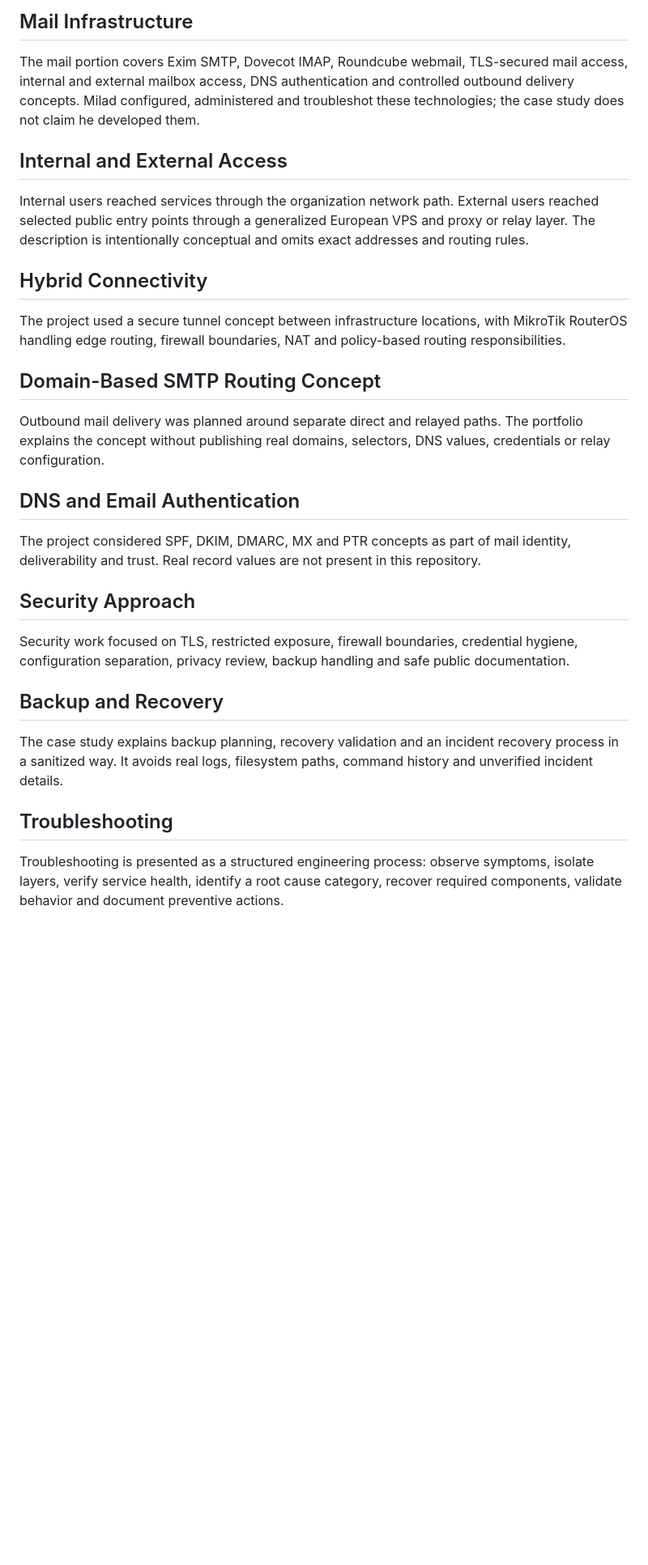
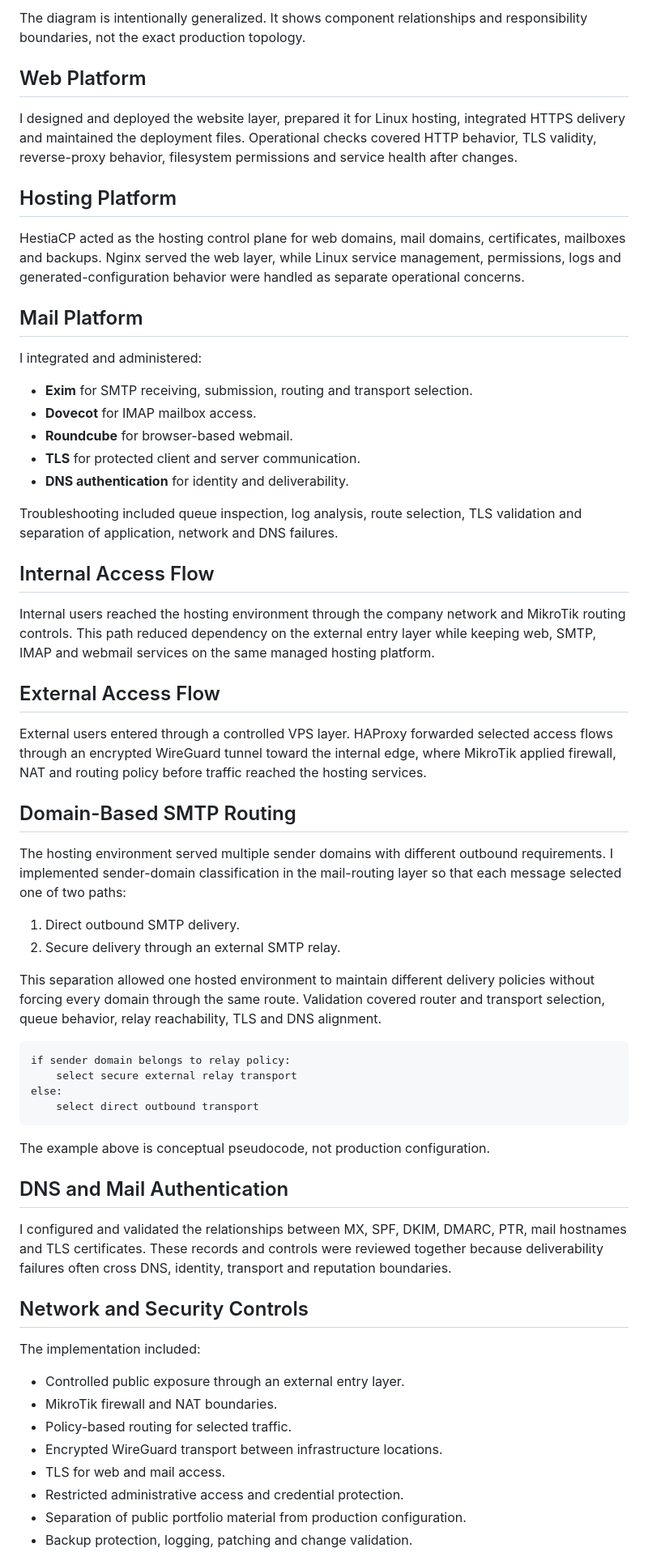
Before and after one commit to miladateight/hybrid-web-mail-infrastructure, a Markdown page: README.md, the part around one of its changes. Shown at 81% size. Drawn GitHub-style; blank space fills up the shorter version.

Commit message:
docs: strengthen English portfolio case study

````diff
--- a/README.md
+++ b/README.md
@@ -43,32 +73,66 @@ The web portion covers a corporate website presentation layer, Linux hosting, He
 
-## Mail Infrastructure
+The diagram is intentionally generalized. It shows component relationships and responsibility boundaries, not the exact production topology.
 
-The mail portion covers Exim SMTP, Dovecot IMAP, Roundcube webmail, TLS-secured mail access, internal and external mailbox access, DNS authentication and controlled outbound delivery concepts. Milad configured, administered and troubleshot these technologies; the case study does not claim he developed them.
+## Web Platform
 
-## Internal and External Access
+I designed and deployed the website layer, prepared it for Linux hosting, integrated HTTPS delivery and maintained the deployment files. Operational checks covered HTTP behavior, TLS validity, reverse-proxy behavior, filesystem permissions and service health after changes.
 
-Internal users reached services through the organization network path. External users reached selected public entry points through a generalized European VPS and proxy or relay layer. The description is intentionally conceptual and omits exact addresses and routing rules.
+## Hosting Platform
 
-## Hybrid Connectivity
+HestiaCP acted as the hosting control plane for web domains, mail domains, certificates, mailboxes and backups. Nginx served the web layer, while Linux service management, permissions, logs and generated-configuration behavior were handled as separate operational concerns.
 
-The project used a secure tunnel concept between infrastructure locations, with MikroTik RouterOS handling edge routing, firewall boundaries, NAT and policy-based routing responsibilities.
+## Mail Platform
 
-## Domain-Based SMTP Routing Concept
+I integrated and administered:
 
-Outbound mail delivery was planned around separate direct and relayed paths. The portfolio explains the concept without publishing real domains, selectors, DNS values, credentials or relay configuration.
+- **Exim** for SMTP receiving, submission, routing and transport selection.
+- **Dovecot** for IMAP mailbox access.
+- **Roundcube** for browser-based webmail.
+- **TLS** for protected client and server communication.
+- **DNS authentication** for identity and deliverability.
 
-## DNS and Email Authentication
+Troubleshooting included queue inspection, log analysis, route selection, TLS validation and separation of application, network and DNS failures.
 
-The project considered SPF, DKIM, DMARC, MX and PTR concepts as part of mail identity, deliverability and trust. Real record values are not present in this repository.
+## Internal Access Flow
 
-## Security Approach
+Internal users reached the hosting environment through the company network and MikroTik routing controls. This path reduced dependency on the external entry layer while keeping web, SMTP, IMAP and webmail services on the same managed hosting platform.
 
-Security work focused on TLS, restricted exposure, firewall boundaries, credential hygiene, configuration separation, privacy review, backup handling and safe public documentation.
+## External Access Flow
 
-## Backup and Recovery
+External users entered through a controlled VPS layer. HAProxy forwarded selected access flows through an encrypted WireGuard tunnel toward the internal edge, where MikroTik applied firewall, NAT and routing policy before traffic reached the hosting services.
 
-The case study explains backup planning, recovery validation and an incident recovery process in a sanitized way. It avoids real logs, filesystem paths, command history and unverified incident details.
+## Domain-Based SMTP Routing
 
-## Troubleshooting
+The hosting environment served multiple sender domains with different outbound requirements. I implemented sender-domain classification in the mail-routing layer so that each message selected one of two paths:
 
-Troubleshooting is presented as a structured engineering process: observe symptoms, isolate layers, verify service health, identify a root cause category, recover required components, validate behavior and document preventive actions.
+1. Direct outbound SMTP delivery.
+2. Secure delivery through an external SMTP relay.
+
+This separation allowed one hosted environment to maintain different delivery policies without forcing every domain through the same route. Validation covered router and transport selection, queue behavior, relay reachability, TLS and DNS alignment.
+
+```text
+if sender domain belongs to relay policy:
+    select secure external relay transport
+else:
+    select direct outbound transport
+```
+
+The example above is conceptual pseudocode, not production configuration.
+
+## DNS and Mail Authentication
+
+I configured and validated the relationships between MX, SPF, DKIM, DMARC, PTR, mail hostnames and TLS certificates. These records and controls were reviewed together because deliverability failures often cross DNS, identity, transport and reputation boundaries.
+
+## Network and Security Controls
+
+The implementation included:
+
+- Controlled public exposure through an external entry layer.
+- MikroTik firewall and NAT boundaries.
+- Policy-based routing for selected traffic.
+- Encrypted WireGuard transport between infrastructure locations.
+- TLS for web and mail access.
+- Restricted administrative access and credential protection.
+- Separation of public portfolio material from production configuration.
+- Backup protection, logging, patching and change validation.
+
````
Also changed, not shown: other parts of README.md (+117 -38 lines).
